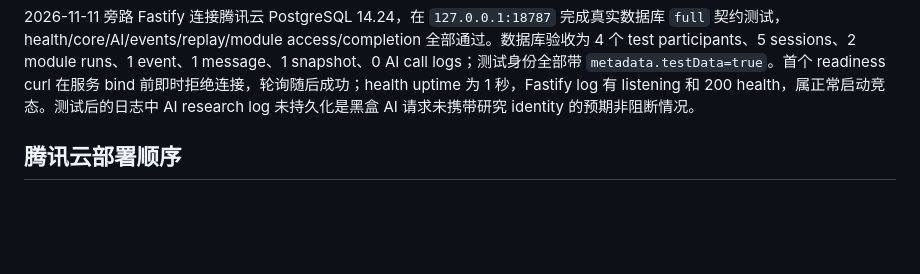
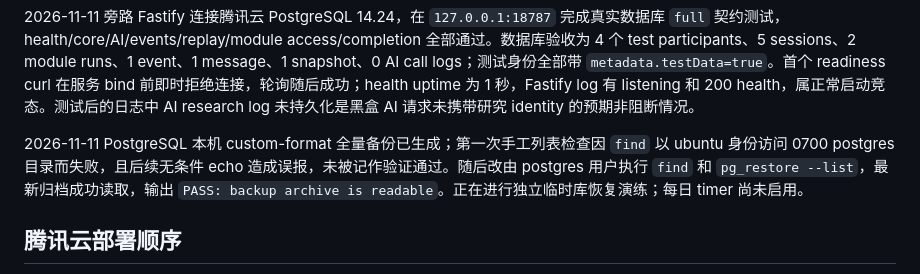
Before and after one commit to Vigorouscrap/Resilience_training_programme_cloudflare, a Markdown page: docs/M3_IMPLEMENTATION_AND_DEPLOYMENT.md, the part around the change. Rendered like a GitHub page; blank space fills up the shorter version.

Commit message:
Record verified PostgreSQL backup archive

```diff
--- a/docs/M3_IMPLEMENTATION_AND_DEPLOYMENT.md
+++ b/docs/M3_IMPLEMENTATION_AND_DEPLOYMENT.md
@@ -52,6 +52,8 @@ PGlite 是单连接引擎；本地并发测试排队连接，不等同于腾讯
 2026-11-10 已在腾讯云旁路目录 `/opt/resilience-training-programme-m3` 使用 Node.js 22.22.3 完成 `npm ci`、Fastify TypeScript build、8 项共享契约测试及完整 `test:research`，全部通过。测试中的 SQLite ExperimentalWarning、AI event persistence failed、Research storage operation failed 和核心 503/普通事件 202 均为测试主动覆盖的实验 API 或故障注入分支，不代表生产服务故障；测试使用临时 PGlite/SQLite/临时 Fastify，没有连接或写入正式 `resilience_programme`。服务器首次安装报告的 3 个 high severity 已通过发布提交 `1caf07f` 移除未使用 Prisma 工具链解决，服务器更新后应重新 `npm ci` 并以 `npm audit --omit=dev` 确认 0 vulnerabilities。
 
 2026-11-11 旁路 Fastify 连接腾讯云 PostgreSQL 14.24，在 `127.0.0.1:18787` 完成真实数据库 `full` 契约测试，health/core/AI/events/replay/module access/completion 全部通过。数据库验收为 4 个 test participants、5 sessions、2 module runs、1 event、1 message、1 snapshot、0 AI call logs；测试身份全部带 `metadata.testData=true`。首个 readiness curl 在服务 bind 前即时拒绝连接，轮询随后成功；health uptime 为 1 秒，Fastify log 有 listening 和 200 health，属正常启动竞态。测试后的日志中 AI research log 未持久化是黑盒 AI 请求未携带研究 identity 的预期非阻断情况。
+
+2026-11-11 PostgreSQL 本机 custom-format 全量备份已生成；第一次手工列表检查因 `find` 以 ubuntu 身份访问 0700 postgres 目录而失败，且后续无条件 echo 造成误报，未被记作验证通过。随后改由 postgres 用户执行 `find` 和 `pg_restore --list`，最新归档成功读取，输出 `PASS: backup archive is readable`。正在进行独立临时库恢复演练；每日 timer 尚未启用。
 
 ## 腾讯云部署顺序
 
```
